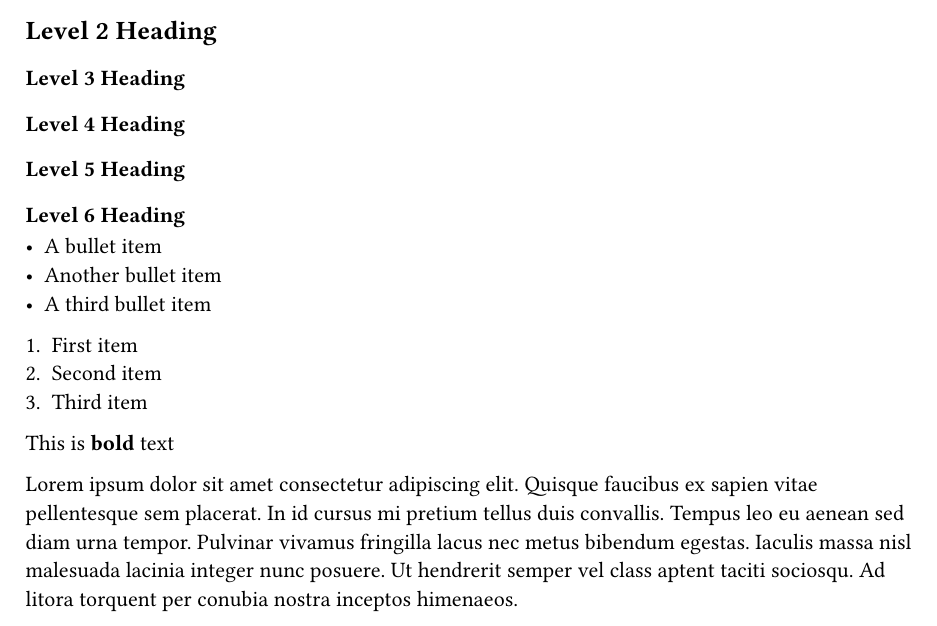
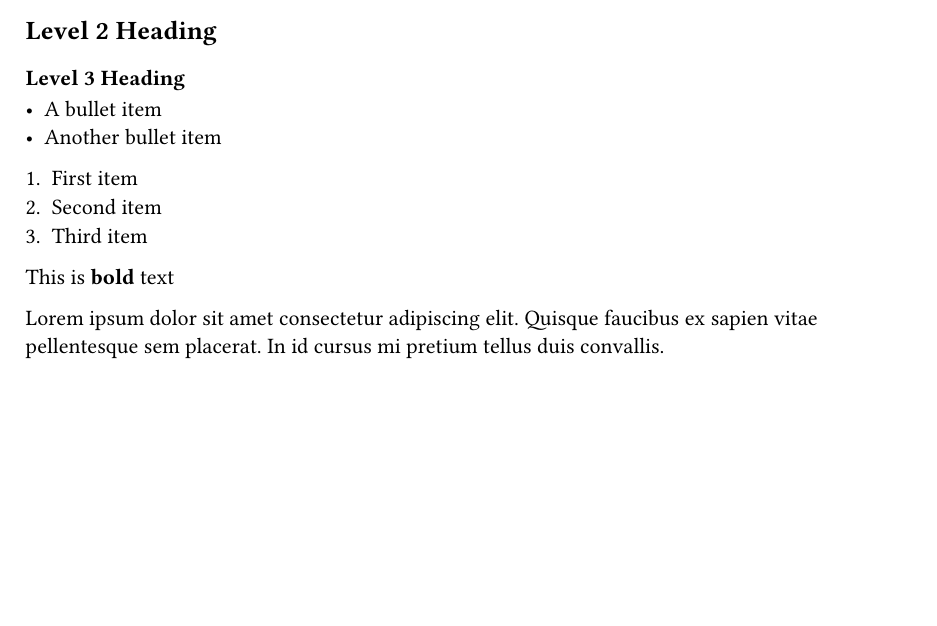
Before and after one commit to nayasinghania/typst-to-obsidian, a Typst document (example.typ): part of the page, cut so that both start at the same text, the shorter picture padded with empty space. Compiled offline with Typst 0.15.

Commit message:
reduce length of example typst file

```diff
--- a/example.typ
+++ b/example.typ
@@ -1,13 +1,10 @@
 = Level 1 Heading
 == Level 2 Heading
 === Level 3 Heading
-==== Level 4 Heading
-===== Level 5 Heading
-====== Level 6 Heading
+
 
 - A bullet item
 - Another bullet item
-- A third bullet item
 
 + First item
 + Second item
@@ -15,4 +12,4 @@
 
 This is *bold* text
 
-Lorem ipsum dolor sit amet consectetur adipiscing elit. Quisque faucibus ex sapien vitae pellentesque sem placerat. In id cursus mi pretium tellus duis convallis. Tempus leo eu aenean sed diam urna tempor. Pulvinar vivamus fringilla lacus nec metus bibendum egestas. Iaculis massa nisl malesuada lacinia integer nunc posuere. Ut hendrerit semper vel class aptent taciti sociosqu. Ad litora torquent per conubia nostra inceptos himenaeos.
+Lorem ipsum dolor sit amet consectetur adipiscing elit. Quisque faucibus ex sapien vitae pellentesque sem placerat. In id cursus mi pretium tellus duis convallis.
```
